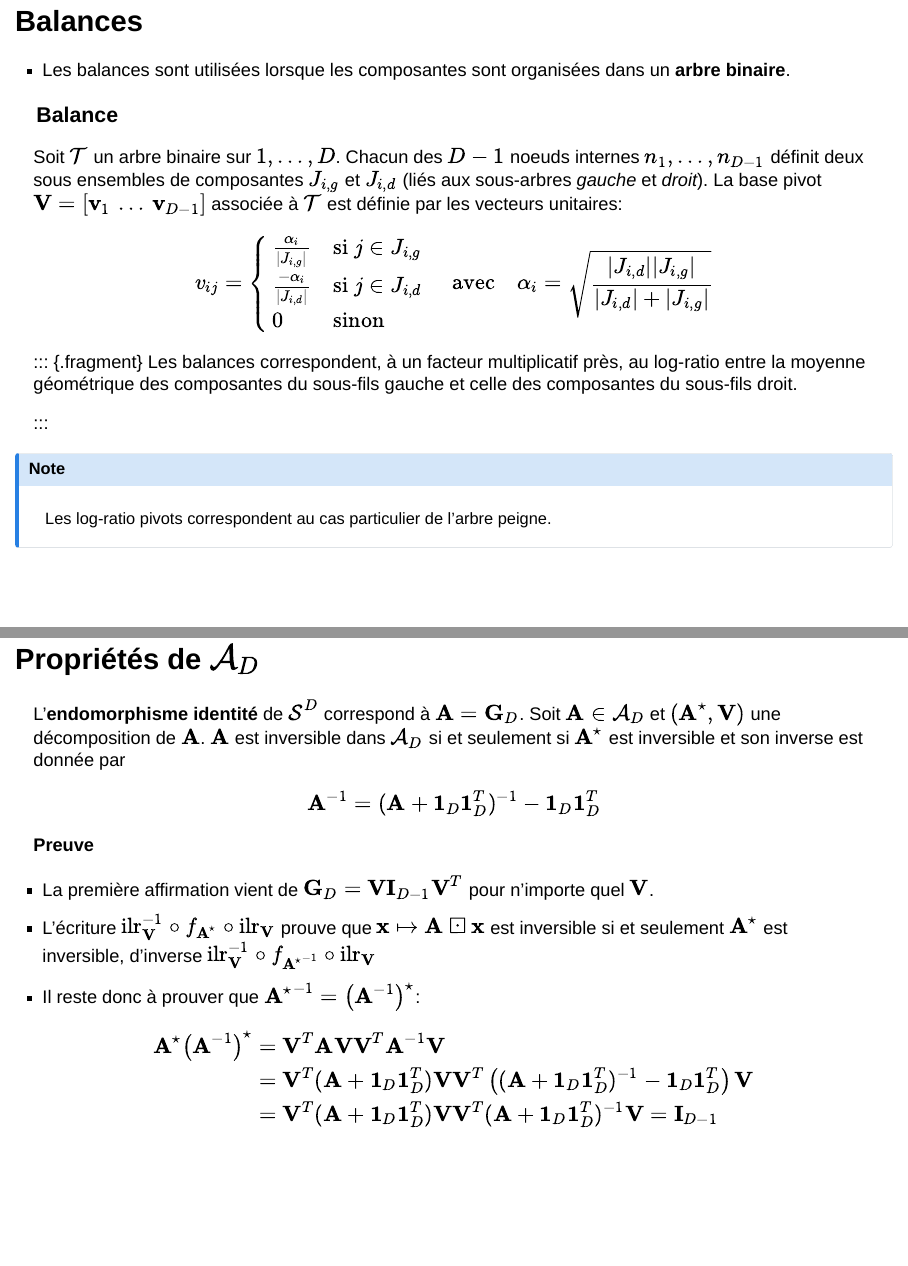
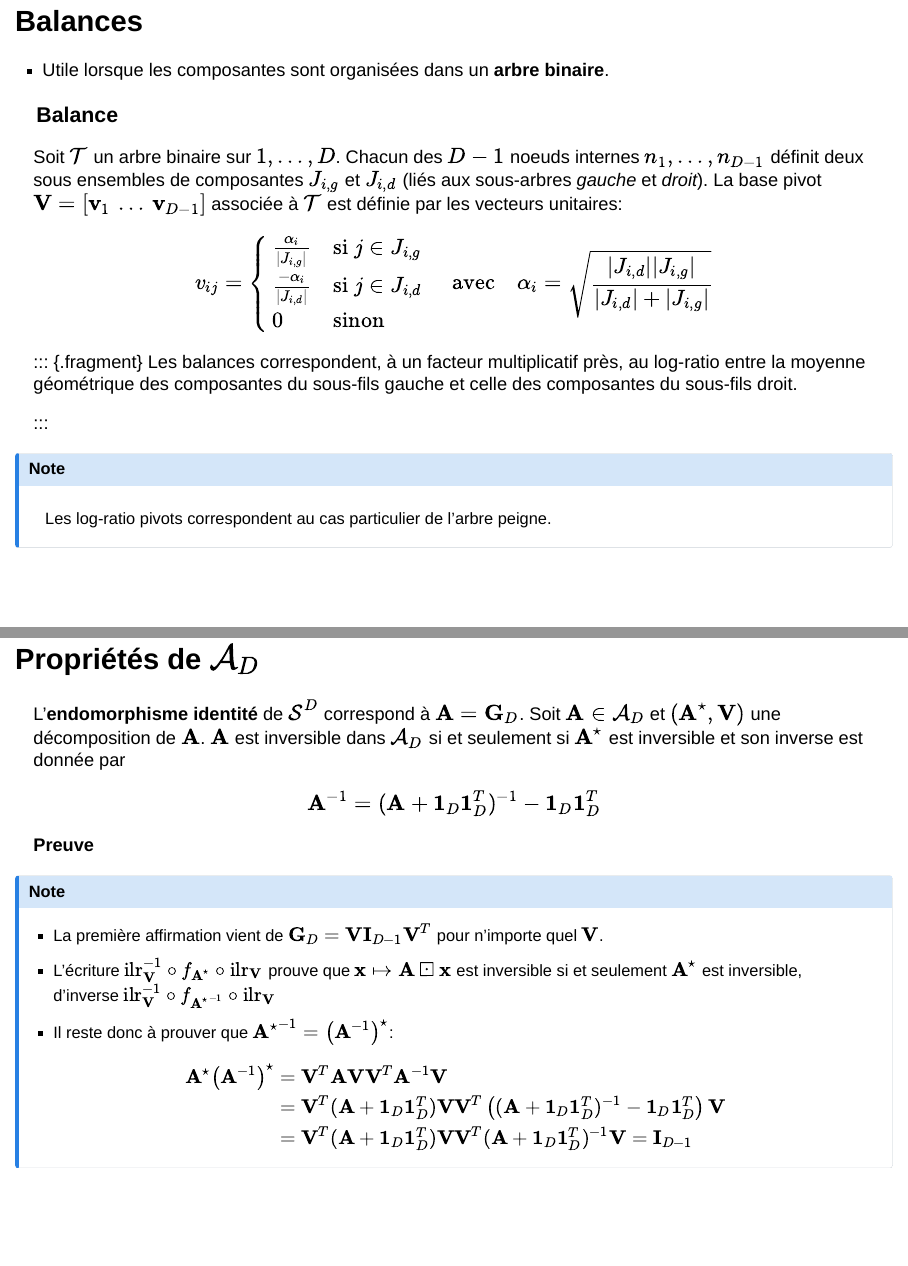
Before and after one commit to mahendra-mariadassou/JES2022-presentations, a Quarto document (01_simplexe_structure_transformations.qmd): pages 34 and 40 of 47, joined at a grey line. Rendered offline with R 4.5, knitr and Pandoc in place of Quarto, with nearby package versions; drawn as Slidy slides in place of the format the file asks for; some code elsewhere in the file could not run offline; a font, style sheet, LaTeX package, included part or bibliography that could not be used is replaced or left out.

Commit message:
Fix pauses in first set of slides

```diff
--- a/01_simplexe_structure_transformations.qmd
+++ b/01_simplexe_structure_transformations.qmd
@@ -1066,7 +1063,7 @@ Les coordonnées PLR se comprennent (à un facteur multiplicatif près) comme la
 
 ## Balances {.smaller}
 
-- Les balances sont utilisées lorsque les composantes sont organisées dans un **arbre binaire**.
+- Utile lorsque les composantes sont organisées dans un **arbre binaire**.
 
 . . .
 
```
Also changed, not shown: 01_simplexe_structure_transformations.qmd (5 more changed lines).
